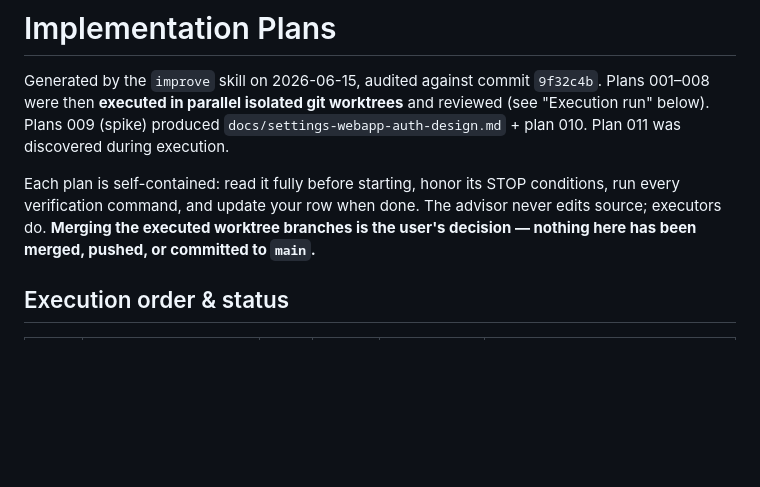
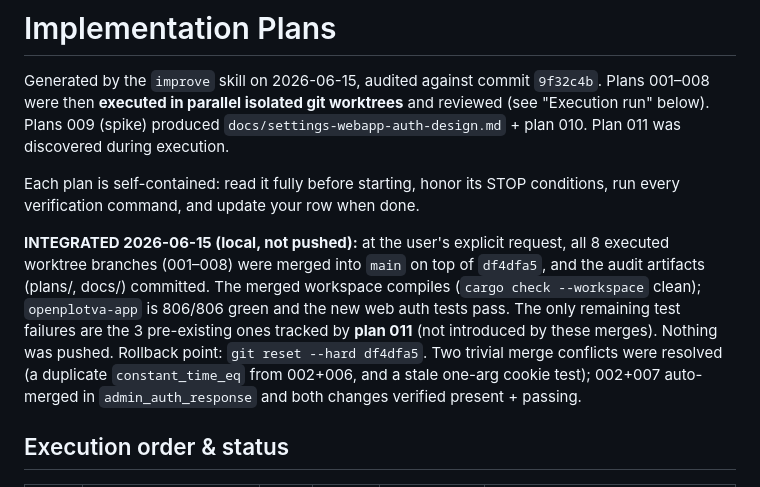
Before and after one commit to iamwavecut/openplotva, a Markdown page: plans/README.md, the part around the change. Drawn GitHub-style; blank space fills up the shorter version.

Commit message:
Record improve-plan integration status in plans index

```diff
--- a/plans/README.md
+++ b/plans/README.md
@@ -6,9 +6,16 @@ Plans 001–008 were then **executed in parallel isolated git worktrees** and re
 plan 010. Plan 011 was discovered during execution.
 
 Each plan is self-contained: read it fully before starting, honor its STOP conditions, run every
-verification command, and update your row when done. The advisor never edits source; executors do.
-**Merging the executed worktree branches is the user's decision — nothing here has been merged,
-pushed, or committed to `main`.**
+verification command, and update your row when done.
+
+**INTEGRATED 2026-06-15 (local, not pushed):** at the user's explicit request, all 8 executed
+worktree branches (001–008) were merged into `main` on top of `df4dfa5`, and the audit artifacts
+(plans/, docs/) committed. The merged workspace compiles (`cargo check --workspace` clean);
+`openplotva-app` is 806/806 green and the new web auth tests pass. The only remaining test failures
+are the 3 pre-existing ones tracked by **plan 011** (not introduced by these merges). Nothing was
+pushed. Rollback point: `git reset --hard df4dfa5`. Two trivial merge conflicts were resolved (a
+duplicate `constant_time_eq` from 002+006, and a stale one-arg cookie test); 002+007 auto-merged in
+`admin_auth_response` and both changes verified present + passing.
 
 ## Execution order & status
 
```
